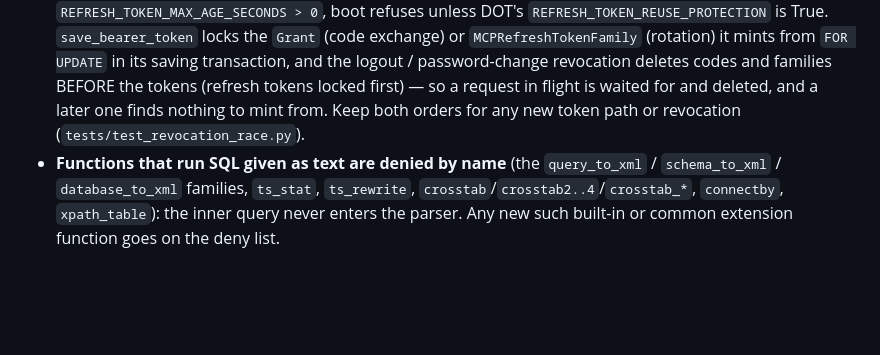
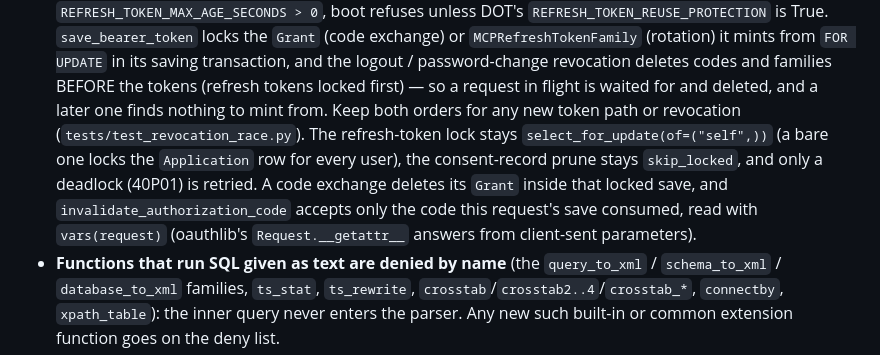
Before and after one commit to thepapermen/django-mcp-sql, a Markdown page: CLAUDE.md, the part around the change. Drawn GitHub-style; blank space fills up the shorter version.

```diff
--- a/CLAUDE.md
+++ b/CLAUDE.md
@@ -62,7 +62,14 @@ suite runs standalone via `make test` here (settings: `tests/settings.py`).
   revocation deletes codes and families BEFORE the tokens (refresh tokens
   locked first) — so a request in flight is waited for and deleted, and a
   later one finds nothing to mint from. Keep both orders for any new token
-  path or revocation (`tests/test_revocation_race.py`).
+  path or revocation (`tests/test_revocation_race.py`). The refresh-token
+  lock stays `select_for_update(of=("self",))` (a bare one locks the
+  `Application` row for every user), the consent-record prune stays
+  `skip_locked`, and only a deadlock (40P01) is retried. A code exchange
+  deletes its `Grant` inside that locked save, and
+  `invalidate_authorization_code` accepts only the code this request's save
+  consumed, read with `vars(request)` (oauthlib's `Request.__getattr__`
+  answers from client-sent parameters).
 - **Functions that run SQL given as text are denied by name** (the
   `query_to_xml` / `schema_to_xml` / `database_to_xml` families, `ts_stat`,
   `ts_rewrite`, `crosstab`/`crosstab2..4`/`crosstab_*`, `connectby`,
```
Also changed, not shown: CHANGELOG.md (+17 -1 lines).
